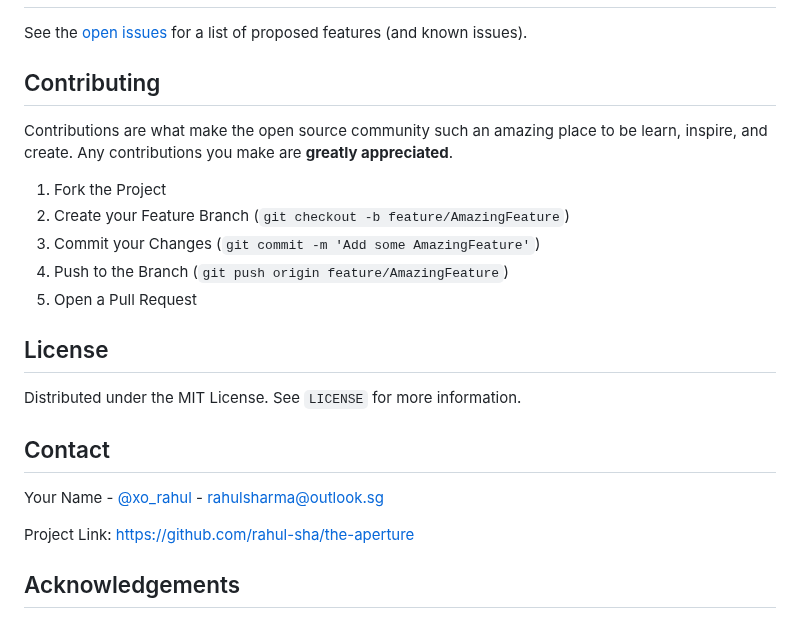
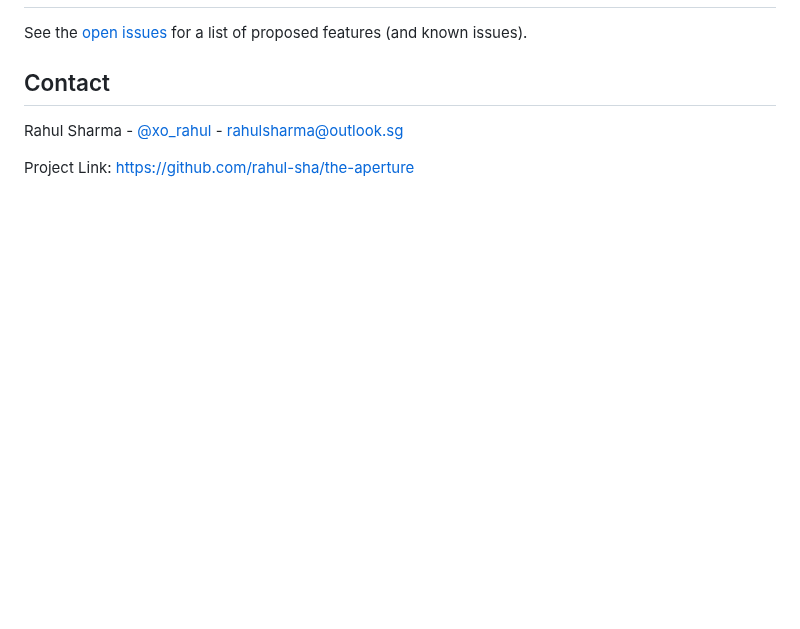
Before and after one commit to rahul-sha/the-aperture, a Markdown page: README.md, the part around one of its changes. Drawn GitHub-style; blank space fills up the shorter version.

```diff
--- a/README.md
+++ b/README.md
@@ -118,43 +75,12 @@ _For more examples, please refer to the [Documentation](https://example.com)_
 
 See the [open issues](https://github.com/rahul-sha/the-aperture/issues) for a list of proposed features (and known issues).
-
-
-
-<!-- CONTRIBUTING -->
-## Contributing
-
-Contributions are what make the open source community such an amazing place to be learn, inspire, and create. Any contributions you make are **greatly appreciated**.
-
-1. Fork the Project
-2. Create your Feature Branch (`git checkout -b feature/AmazingFeature`)
-3. Commit your Changes (`git commit -m 'Add some AmazingFeature'`)
-4. Push to the Branch (`git push origin feature/AmazingFeature`)
-5. Open a Pull Request
-
-
-
-<!-- LICENSE -->
-## License
-
-Distributed under the MIT License. See `LICENSE` for more information.
-
-
 
 <!-- CONTACT -->
 ## Contact
 
-Your Name - [@xo_rahul](https://twitter.com/xo_rahul) - rahulsharma@outlook.sg
+Rahul Sharma - [@xo_rahul](https://twitter.com/xo_rahul) - rahulsharma@outlook.sg
 
 Project Link: [https://github.com/rahul-sha/the-aperture](https://github.com/rahul-sha/the-aperture)
-
-
-
-<!-- ACKNOWLEDGEMENTS -->
-## Acknowledgements
-
-* []()
-* []()
-* []()
 
 
 
```
Also changed, not shown: other parts of README.md (+9 -52 lines), assets/z_aest-pics/logo.jpg (added).
